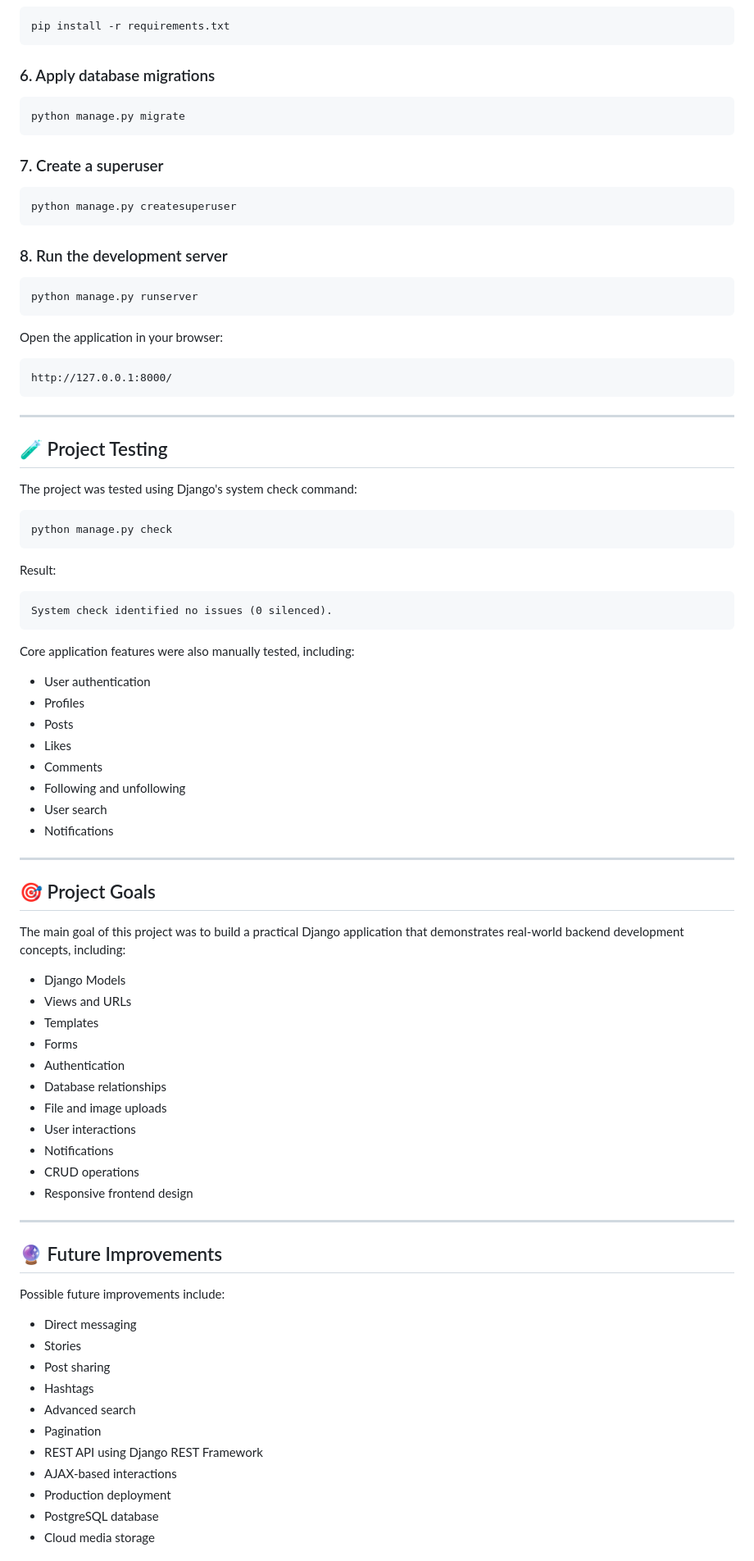
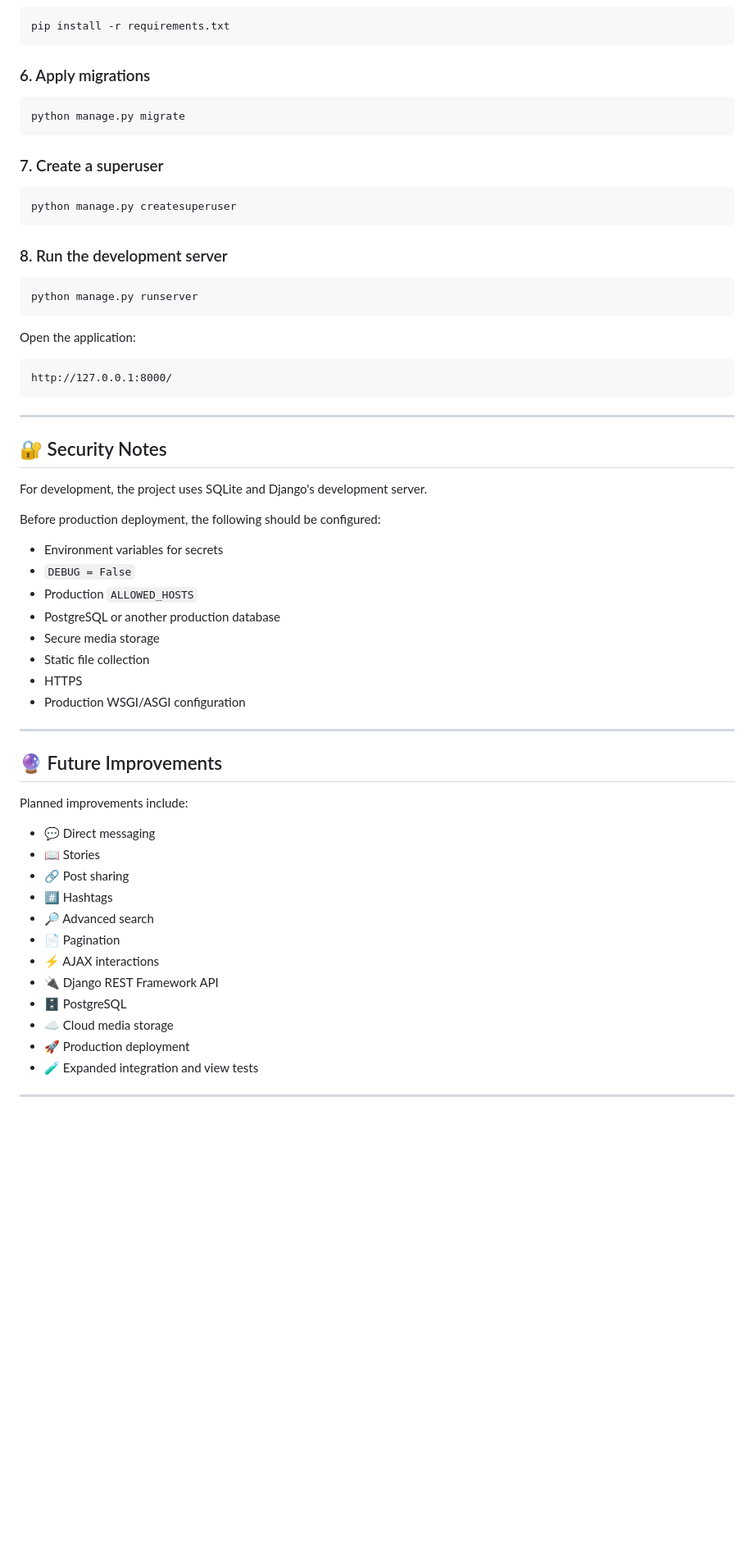
Before and after one commit to engradwarefaatmahmoudahmed-creator/insta-clone, a Markdown page: README.md, the part around one of its changes. Shown at 82% size. Rendered like a GitHub page; blank space fills up the shorter version.

````diff
--- a/README.md
+++ b/README.md
@@ -150,7 +237,7 @@ venv\Scripts\activate
 pip install -r requirements.txt
 ```
 
-### 6. Apply database migrations
+### 6. Apply migrations
 
 ```bash
 python manage.py migrate
@@ -168,7 +255,7 @@ python manage.py createsuperuser
 python manage.py runserver
 ```
 
-Open the application in your browser:
+Open the application:
 
 ```text
 http://127.0.0.1:8000/
@@ -176,63 +263,39 @@ http://127.0.0.1:8000/
 
 ---
 
-## 🧪 Project Testing
+## 🔐 Security Notes
 
-The project was tested using Django's system check command:
+For development, the project uses SQLite and Django's development server.
 
-```bash
-python manage.py check
-```
+Before production deployment, the following should be configured:
 
-Result:
-
-```text
-System check identified no issues (0 silenced).
-```
-
-Core application features were also manually tested, including:
-
-* User authentication
-* Profiles
-* Posts
-* Likes
-* Comments
-* Following and unfollowing
-* User search
-* Notifications
-
----
-
-## 🎯 Project Goals
-
-The main goal of this project was to build a practical Django application that demonstrates real-world backend development concepts, including:
-
-* Django Models
-* Views and URLs
-* Templates
-* Forms
-* Authentication
-* Database relationships
-* File and image uploads
-* User interactions
-* Notifications
-* CRUD operations
-* Responsive frontend design
+* Environment variables for secrets
+* `DEBUG = False`
+* Production `ALLOWED_HOSTS`
+* PostgreSQL or another production database
+* Secure media storage
+* Static file collection
+* HTTPS
+* Production WSGI/ASGI configuration
 
 ---
 
 ## 🔮 Future Improvements
 
-Possible future improvements include:
+Planned improvements include:
 
-* Direct messaging
-* Stories
-* Post sharing
-* Hashtags
-* Advanced search
-* Pagination
-* REST API using Django REST Framework
-* AJAX-based interactions
-* Production deployment
-* PostgreSQL database
-* Cloud media storage
+* 💬 Direct messaging
+* 📖 Stories
+* 🔗 Post sharing
+* #️⃣ Hashtags
+* 🔎 Advanced search
+* 📄 Pagination
+* ⚡ AJAX interactions
+* 🔌 Django REST Framework API
+* 🗄️ PostgreSQL
+* ☁️ Cloud media storage
+* 🚀 Production deployment
+* 🧪 Expanded integration and view tests
+
+---
+
````
Also changed, not shown: other parts of README.md (+119 -19 lines).
